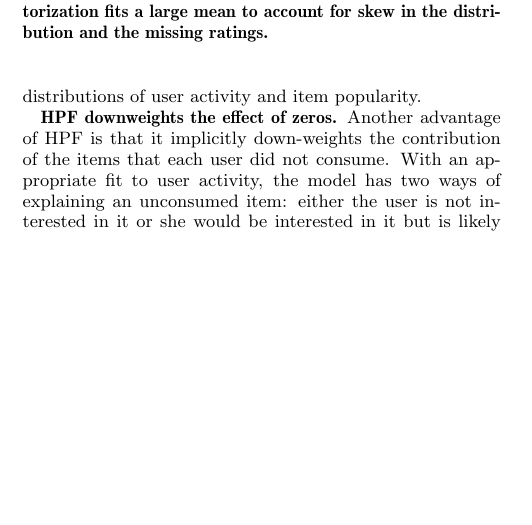
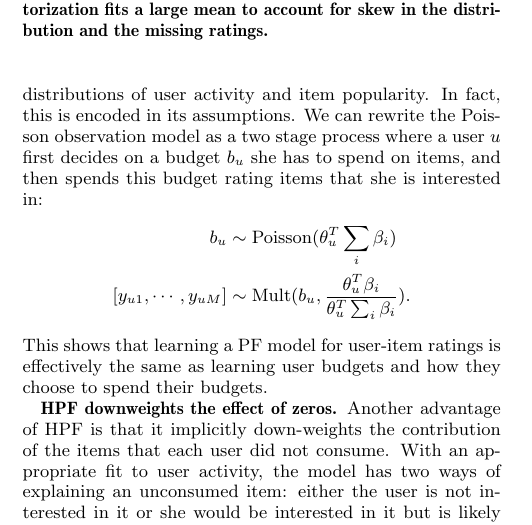
Before and after one commit to premgopalan/hgaprec, a LaTeX paper (www-paper/bpf-recsys.tex, which reads www-paper/model.tex): part of one column of page 4 of 9, cut so that both start at the same text, the shorter picture padded with empty space. Compiled offline with pdfLaTeX.

Commit message:
ppc edit

```diff
--- a/www-paper/model.tex
+++ b/www-paper/model.tex
@@ -165,6 +165,17 @@ distribution of user activity.  (We note that this is true for the
 item popularities as well, and for the other data sets.) This
 indicates that HPF better represents real data when measured by its
 ability to capture distributions of user activity and item popularity.
+In fact, this is encoded in its assumptions. We can rewrite the
+Poisson observation model as a two stage process where a user $u$
+first decides on a budget $b_u$ she has to spend on items, and then
+spends this budget rating items that she is interested in:
+\begin{align}
+b_u & \sim \poisson(\theta_u^T \sum_i \beta_i)\nonumber\\
+[y_{u1},\cdots,y_{uM}] & \sim \mult(b_u, \frac{\theta_u^T \beta_i}{\theta_u^T \sum_i \beta_i}).\nonumber
+\end{align}
+This shows that learning a PF model for user-item ratings is
+effectively the same as learning user budgets and how they choose to
+spend their budgets.
 
 % Figure 3 shows the distributions of user activity on large,
 % real-world ratings data sets. Under BPF and HPF, the
```
